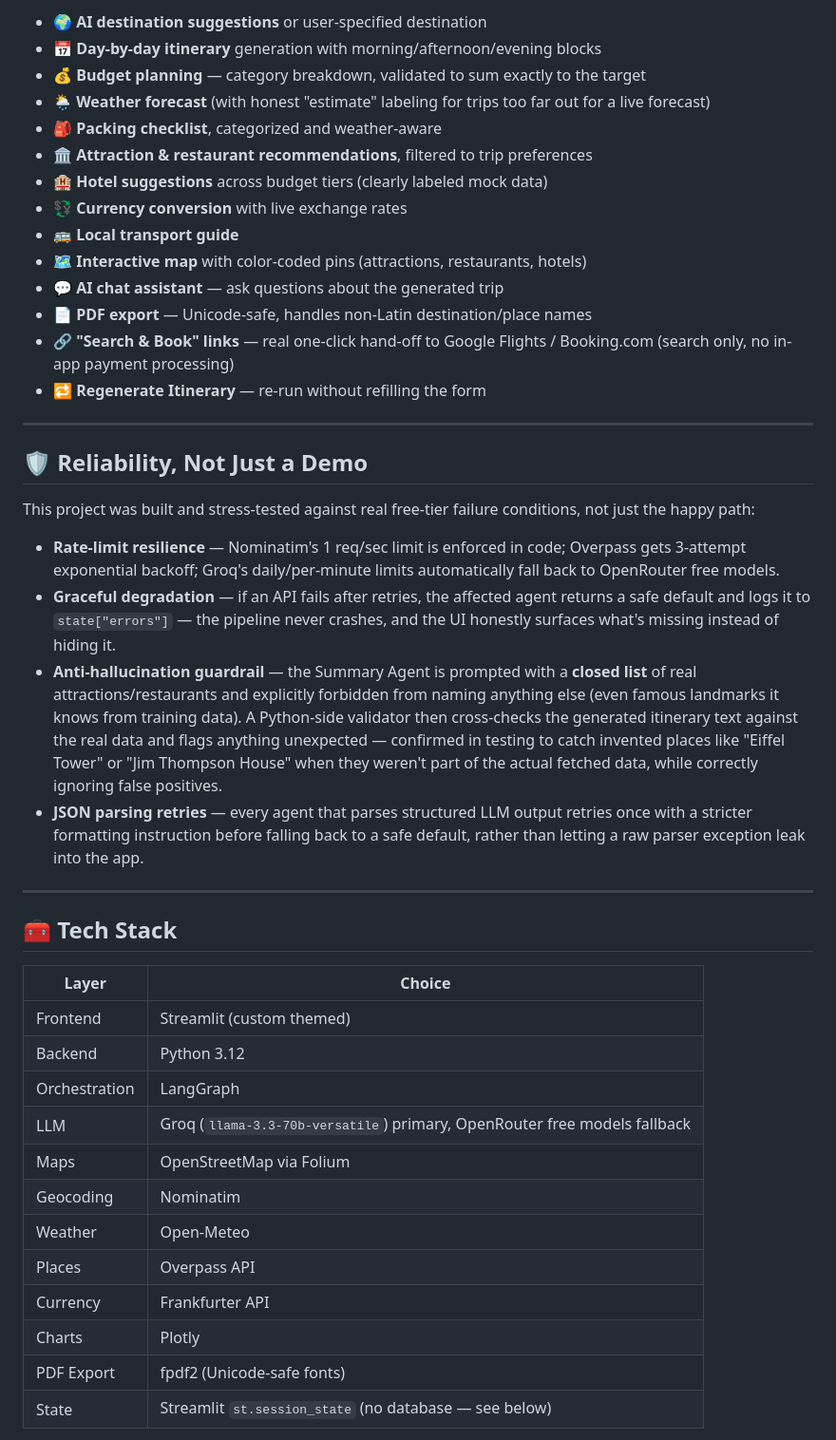
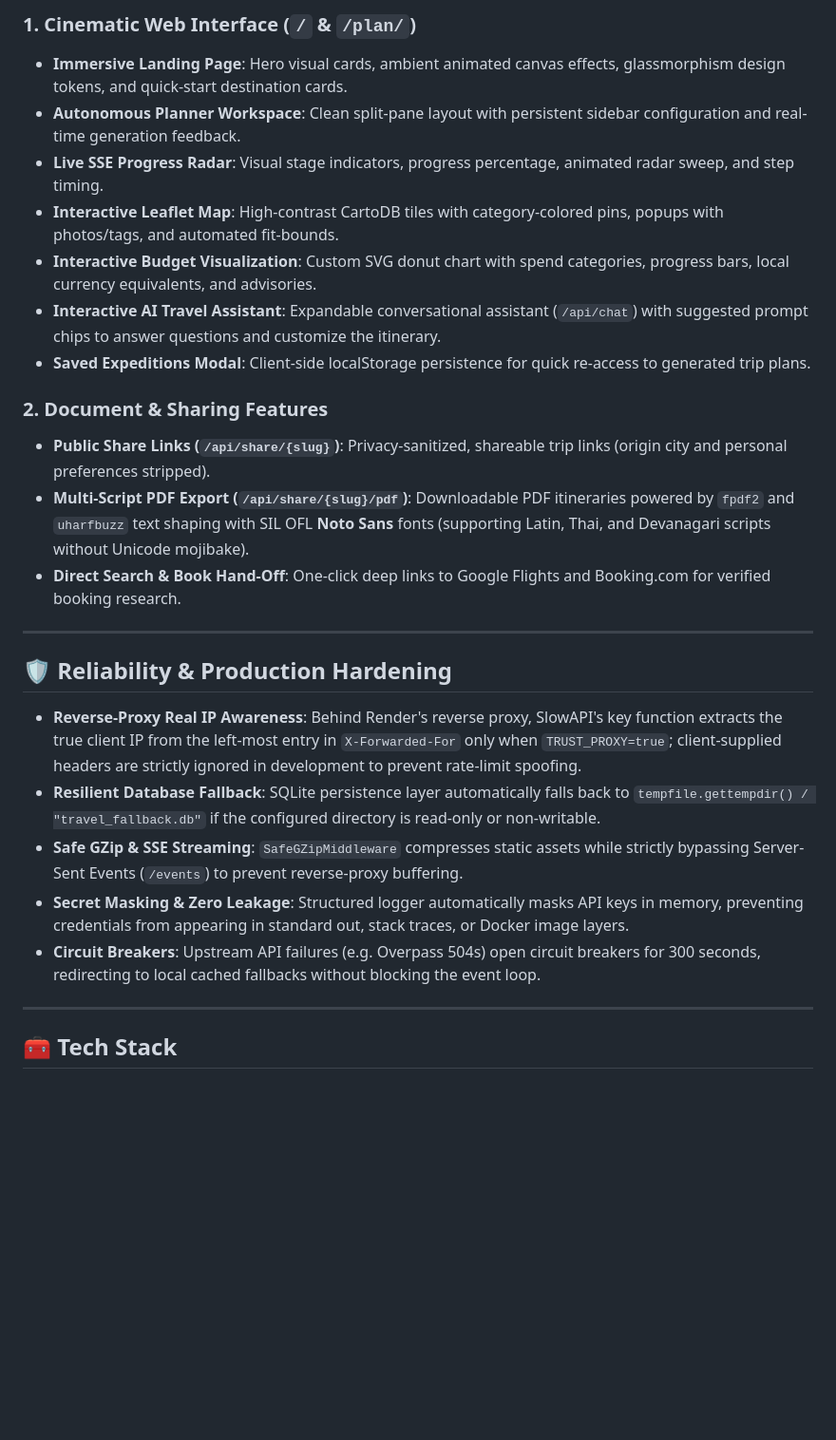
Before and after one commit to rajadityaaa/Resilient-AI-Trip-Planner, a Markdown page: README.md, the part around one of its changes. Shown at 95% size. Drawn GitHub-style; blank space fills up the shorter version.

```diff
--- a/README.md
+++ b/README.md
@@ -90,46 +107,29 @@ The Coordinator runs a **mostly-linear pipeline**: destination → weather → a
 
-- 🌍 **AI destination suggestions** or user-specified destination
-- 📅 **Day-by-day itinerary** generation with morning/afternoon/evening blocks
-- 💰 **Budget planning** — category breakdown, validated to sum exactly to the target
-- 🌦️ **Weather forecast** (with honest "estimate" labeling for trips too far out for a live forecast)
-- 🎒 **Packing checklist**, categorized and weather-aware
-- 🏛️ **Attraction & restaurant recommendations**, filtered to trip preferences
-- 🏨 **Hotel suggestions** across budget tiers (clearly labeled mock data)
-- 💱 **Currency conversion** with live exchange rates
-- 🚌 **Local transport guide**
-- 🗺️ **Interactive map** with color-coded pins (attractions, restaurants, hotels)
-- 💬 **AI chat assistant** — ask questions about the generated trip
-- 📄 **PDF export** — Unicode-safe, handles non-Latin destination/place names
-- 🔗 **"Search & Book" links** — real one-click hand-off to Google Flights / Booking.com (search only, no in-app payment processing)
-- 🔁 **Regenerate Itinerary** — re-run without refilling the form
+### 1. Cinematic Web Interface (`/` & `/plan/`)
+- **Immersive Landing Page**: Hero visual cards, ambient animated canvas effects, glassmorphism design tokens, and quick-start destination cards.
+- **Autonomous Planner Workspace**: Clean split-pane layout with persistent sidebar configuration and real-time generation feedback.
+- **Live SSE Progress Radar**: Visual stage indicators, progress percentage, animated radar sweep, and step timing.
+- **Interactive Leaflet Map**: High-contrast CartoDB tiles with category-colored pins, popups with photos/tags, and automated fit-bounds.
+- **Interactive Budget Visualization**: Custom SVG donut chart with spend categories, progress bars, local currency equivalents, and advisories.
+- **Interactive AI Travel Assistant**: Expandable conversational assistant (`/api/chat`) with suggested prompt chips to answer questions and customize the itinerary.
+- **Saved Expeditions Modal**: Client-side localStorage persistence for quick re-access to generated trip plans.
+
+### 2. Document & Sharing Features
+- **Public Share Links (`/api/share/{slug}`)**: Privacy-sanitized, shareable trip links (origin city and personal preferences stripped).
+- **Multi-Script PDF Export (`/api/share/{slug}/pdf`)**: Downloadable PDF itineraries powered by `fpdf2` and `uharfbuzz` text shaping with SIL OFL **Noto Sans** fonts (supporting Latin, Thai, and Devanagari scripts without Unicode mojibake).
+- **Direct Search & Book Hand-Off**: One-click deep links to Google Flights and Booking.com for verified booking research.
 
 ---
 
-## 🛡️ Reliability, Not Just a Demo
+## 🛡️ Reliability & Production Hardening
 
-This project was built and stress-tested against real free-tier failure conditions, not just the happy path:
-
-- **Rate-limit resilience** — Nominatim's 1 req/sec limit is enforced in code; Overpass gets 3-attempt exponential backoff; Groq's daily/per-minute limits automatically fall back to OpenRouter free models.
-- **Graceful degradation** — if an API fails after retries, the affected agent returns a safe default and logs it to `state["errors"]` — the pipeline never crashes, and the UI honestly surfaces what's missing instead of hiding it.
-- **Anti-hallucination guardrail** — the Summary Agent is prompted with a **closed list** of real attractions/restaurants and explicitly forbidden from naming anything else (even famous landmarks it knows from training data). A Python-side validator then cross-checks the generated itinerary text against the real data and flags anything unexpected — confirmed in testing to catch invented places like "Eiffel Tower" or "Jim Thompson House" when they weren't part of the actual fetched data, while correctly ignoring false positives.
-- **JSON parsing retries** — every agent that parses structured LLM output retries once with a stricter formatting instruction before falling back to a safe default, rather than letting a raw parser exception leak into the app.
+- **Reverse-Proxy Real IP Awareness**: Behind Render's reverse proxy, SlowAPI's key function extracts the true client IP from the left-most entry in `X-Forwarded-For` only when `TRUST_PROXY=true`; client-supplied headers are strictly ignored in development to prevent rate-limit spoofing.
+- **Resilient Database Fallback**: SQLite persistence layer automatically falls back to `tempfile.gettempdir() / "travel_fallback.db"` if the configured directory is read-only or non-writable.
+- **Safe GZip & SSE Streaming**: `SafeGZipMiddleware` compresses static assets while strictly bypassing Server-Sent Events (`/events`) to prevent reverse-proxy buffering.
+- **Secret Masking & Zero Leakage**: Structured logger automatically masks API keys in memory, preventing credentials from appearing in standard out, stack traces, or Docker image layers.
+- **Circuit Breakers**: Upstream API failures (e.g. Overpass 504s) open circuit breakers for 300 seconds, redirecting to local cached fallbacks without blocking the event loop.
 
 ---
 
 ## 🧰 Tech Stack
 
-| Layer | Choice |
-|---|---|
-| Frontend | Streamlit (custom themed) |
-| Backend | Python 3.12 |
-| Orchestration | LangGraph |
-| LLM | Groq (`llama-3.3-70b-versatile`) primary, OpenRouter free models fallback |
-| Maps | OpenStreetMap via Folium |
-| Geocoding | Nominatim |
-| Weather | Open-Meteo |
-| Places | Overpass API |
-| Currency | Frankfurter API |
-| Charts | Plotly |
-| PDF Export | fpdf2 (Unicode-safe fonts) |
-| State | Streamlit `st.session_state` (no database — see below) |
-
```
Also changed, not shown: other parts of README.md (+206 -218 lines).
